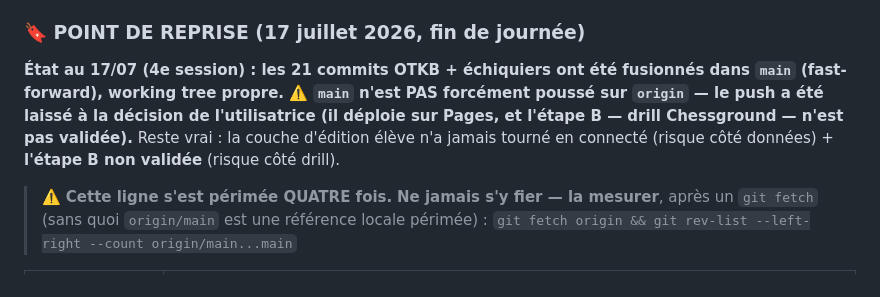
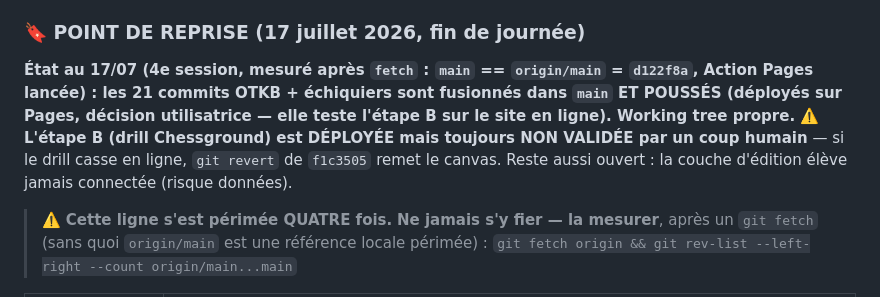
Before and after one commit to SondraPransky/masteropenings, a Markdown page: CLAUDE.md, the part around the change. GitHub-like rendering.

Commit message:
DOC : etat git - main pousse et deploye sur Pages (17/07 4e)
Co-Authored-By: Claude Opus 4.8 <noreply@anthropic.com>

```diff
--- a/CLAUDE.md
+++ b/CLAUDE.md
@@ -114,7 +114,7 @@ Session « ce que je peux faire seule » (choix utilisatrice : les points 3 et 4
 
 ### 🔖 POINT DE REPRISE (17 juillet 2026, fin de journée)
 
-**État au 17/07 (4e session) : les 21 commits OTKB + échiquiers ont été fusionnés dans `main` (fast-forward), working tree propre. ⚠️ `main` n'est PAS forcément poussé sur `origin` — le push a été laissé à la décision de l'utilisatrice (il déploie sur Pages, et l'étape B — drill Chessground — n'est pas validée).** Reste vrai : la couche d'édition élève n'a jamais tourné en connecté (risque côté données) + **l'étape B non validée** (risque côté drill).
+**État au 17/07 (4e session, mesuré après `fetch` : `main` == `origin/main` = `d122f8a`, Action Pages lancée) : les 21 commits OTKB + échiquiers sont fusionnés dans `main` ET POUSSÉS (déployés sur Pages, décision utilisatrice — elle teste l'étape B sur le site en ligne). Working tree propre.** ⚠️ **L'étape B (drill Chessground) est DÉPLOYÉE mais toujours NON VALIDÉE par un coup humain** — si le drill casse en ligne, `git revert` de `f1c3505` remet le canvas. Reste aussi ouvert : la couche d'édition élève jamais connectée (risque données).
 
 > ⚠️ **Cette ligne s'est périmée QUATRE fois.** **Ne jamais s'y fier — la mesurer**, après un `git fetch` (sans quoi `origin/main` est une référence locale périmée) :
 > `git fetch origin && git rev-list --left-right --count origin/main...main`
```
